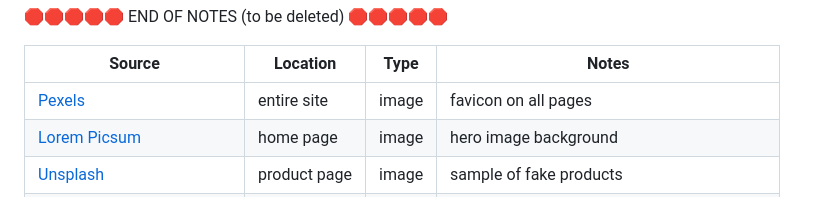
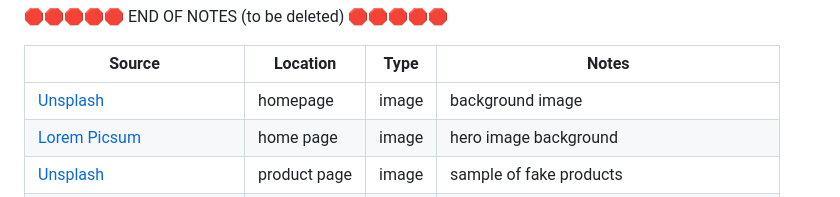
Before and after one commit to MJstephenson/Shopping-app, a Markdown page: README.md, the part around the change. Drawn GitHub-style.

Commit message:
Add background image location

```diff
--- a/README.md
+++ b/README.md
@@ -716,7 +716,7 @@ by sending yourself the following command: `!freemedia`.
 
 | Source | Location | Type | Notes |
 | --- | --- | --- | --- |
-| [Pexels](https://www.pexels.com) | entire site | image | favicon on all pages |
+| [Unsplash](https://unsplash.com/photos/V1zGiNVPumM) | homepage | image | background image |
 | [Lorem Picsum](https://picsum.photos) | home page | image | hero image background |
 | [Unsplash](https://unsplash.com) | product page | image | sample of fake products |
 | [Pixabay](https://pixabay.com) | gallery page | image | group of photos for gallery |
```
